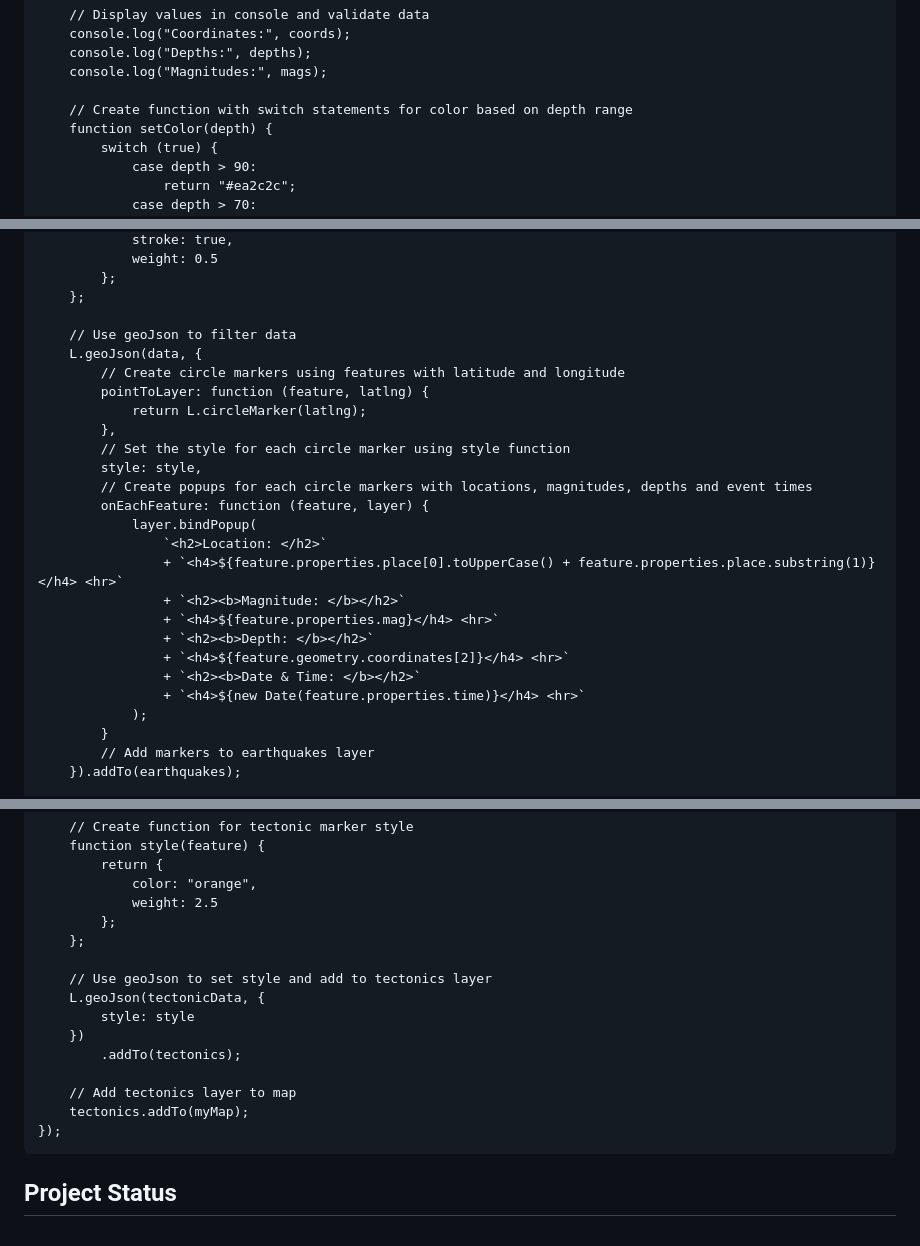
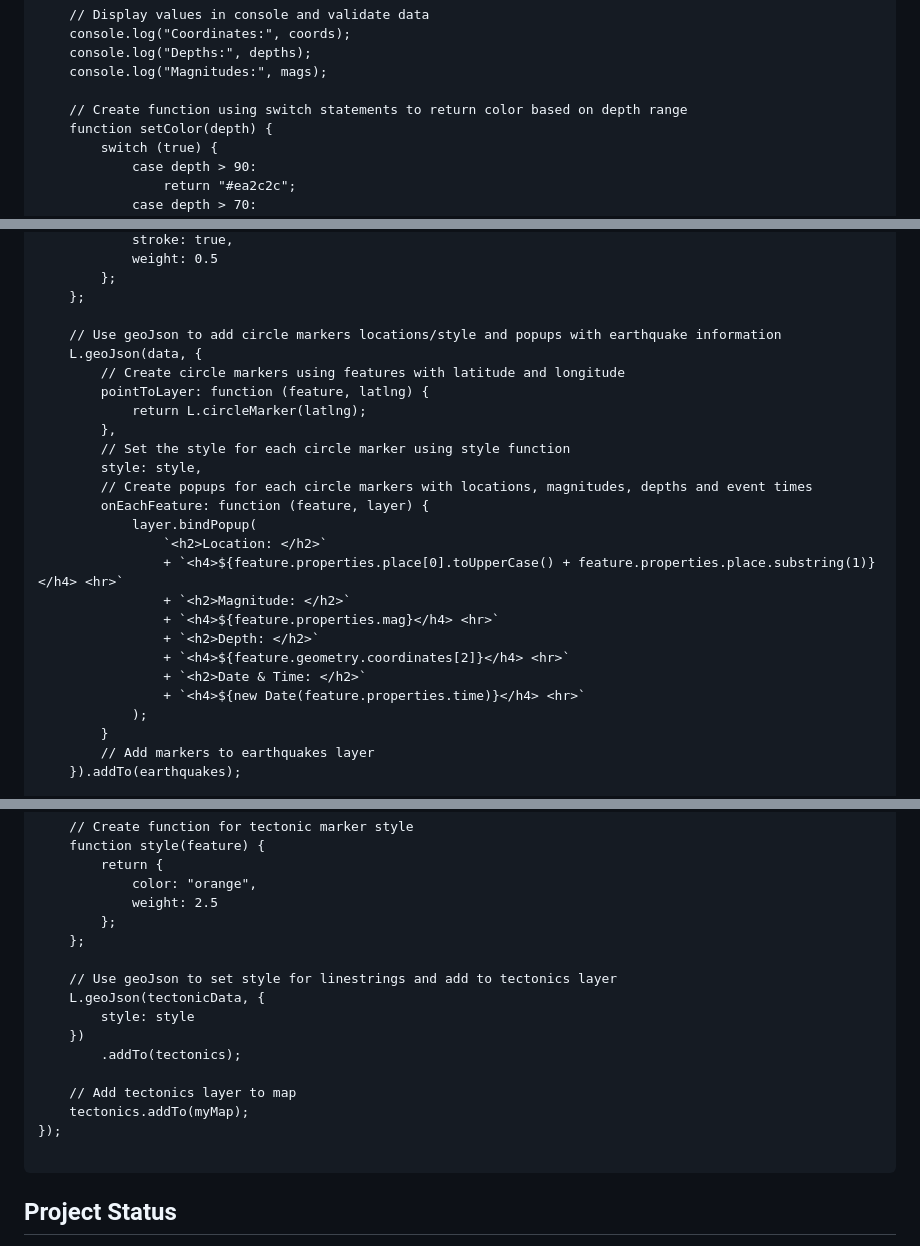
Before and after one commit to dianeooty/leaflet-challenge, a Markdown page: README.md, 3 parts joined by grey strips. Rendered like a GitHub page.

````diff
--- a/README.md
+++ b/README.md
@@ -135,7 +135,7 @@ d3.json(url).then(function (data) {
     console.log("Depths:", depths);
     console.log("Magnitudes:", mags);
 
-    // Create function with switch statements for color based on depth range
+    // Create function using switch statements to return color based on depth range
     function setColor(depth) {
         switch (true) {
             case depth > 90:
@@ -175,7 +175,7 @@ d3.json(url).then(function (data) {
         };
     };
 
-    // Use geoJson to filter data
+    // Use geoJson to add circle markers locations/style and popups with earthquake information
     L.geoJson(data, {
         // Create circle markers using features with latitude and longitude
         pointToLayer: function (feature, latlng) {
@@ -188,11 +188,11 @@ d3.json(url).then(function (data) {
             layer.bindPopup(
                 `<h2>Location: </h2>`
                 + `<h4>${feature.properties.place[0].toUpperCase() + feature.properties.place.substring(1)}</h4> <hr>`
-                + `<h2><b>Magnitude: </b></h2>`
+                + `<h2>Magnitude: </h2>`
                 + `<h4>${feature.properties.mag}</h4> <hr>`
-                + `<h2><b>Depth: </b></h2>`
+                + `<h2>Depth: </h2>`
                 + `<h4>${feature.geometry.coordinates[2]}</h4> <hr>`
-                + `<h2><b>Date & Time: </b></h2>`
+                + `<h2>Date & Time: </h2>`
                 + `<h4>${new Date(feature.properties.time)}</h4> <hr>`
             );
         }
@@ -253,7 +253,7 @@ d3.json(url2).then(function (tectonicData) {
         };
     };
 
-    // Use geoJson to set style and add to tectonics layer
+    // Use geoJson to set style for linestrings and add to tectonics layer
     L.geoJson(tectonicData, {
         style: style
     })
@@ -262,6 +262,7 @@ d3.json(url2).then(function (tectonicData) {
     // Add tectonics layer to map
     tectonics.addTo(myMap);
 });
+
 ```
 
 
````
